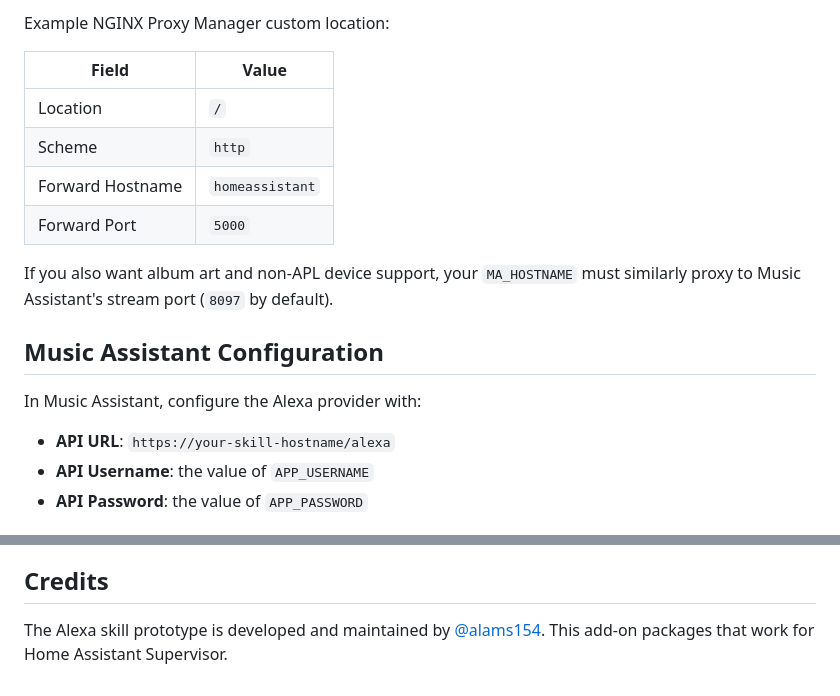
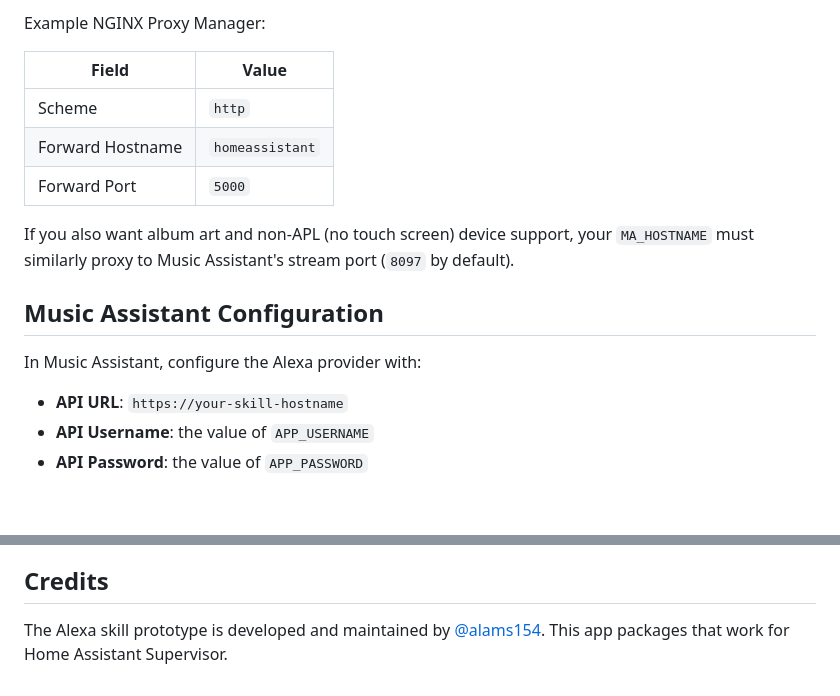
Before and after one commit to DCx91/ha-addons, a Markdown page: music_assistant_alexa_beta/README.md, 2 parts joined by grey strips. GitHub-like rendering; blank space fills up the shorter version.

```diff
--- a/music_assistant_alexa_beta/README.md
+++ b/music_assistant_alexa_beta/README.md
@@ -59,20 +58,19 @@ Alexa requires a valid HTTPS endpoint. Your `SKILL_HOSTNAME` must resolve to por
 
-Example NGINX Proxy Manager custom location:
+Example NGINX Proxy Manager:
 
 | Field | Value |
 |---|---|
-| Location | `/` |
 | Scheme | `http` |
 | Forward Hostname | `homeassistant` |
 | Forward Port | `5000` |
 
-If you also want album art and non-APL device support, your `MA_HOSTNAME` must similarly proxy to Music Assistant's stream port (`8097` by default).
+If you also want album art and non-APL (no touch screen) device support, your `MA_HOSTNAME` must similarly proxy to Music Assistant's stream port (`8097` by default).
 
 ## Music Assistant Configuration
 
 In Music Assistant, configure the Alexa provider with:
 
-- **API URL**: `https://your-skill-hostname/alexa`
+- **API URL**: `https://your-skill-hostname`
 - **API Username**: the value of `APP_USERNAME`
 - **API Password**: the value of `APP_PASSWORD`
 
@@ -90,4 +88,4 @@ In Music Assistant, configure the Alexa provider with:
 
 ## Credits
 
-The Alexa skill prototype is developed and maintained by [@alams154](https://github.com/alams154). This add-on packages that work for Home Assistant Supervisor.
+The Alexa skill prototype is developed and maintained by [@alams154](https://github.com/alams154). This app packages that work for Home Assistant Supervisor.
```
Also changed, not shown: other parts of music_assistant_alexa_beta/README.md (+14 -15 lines).
